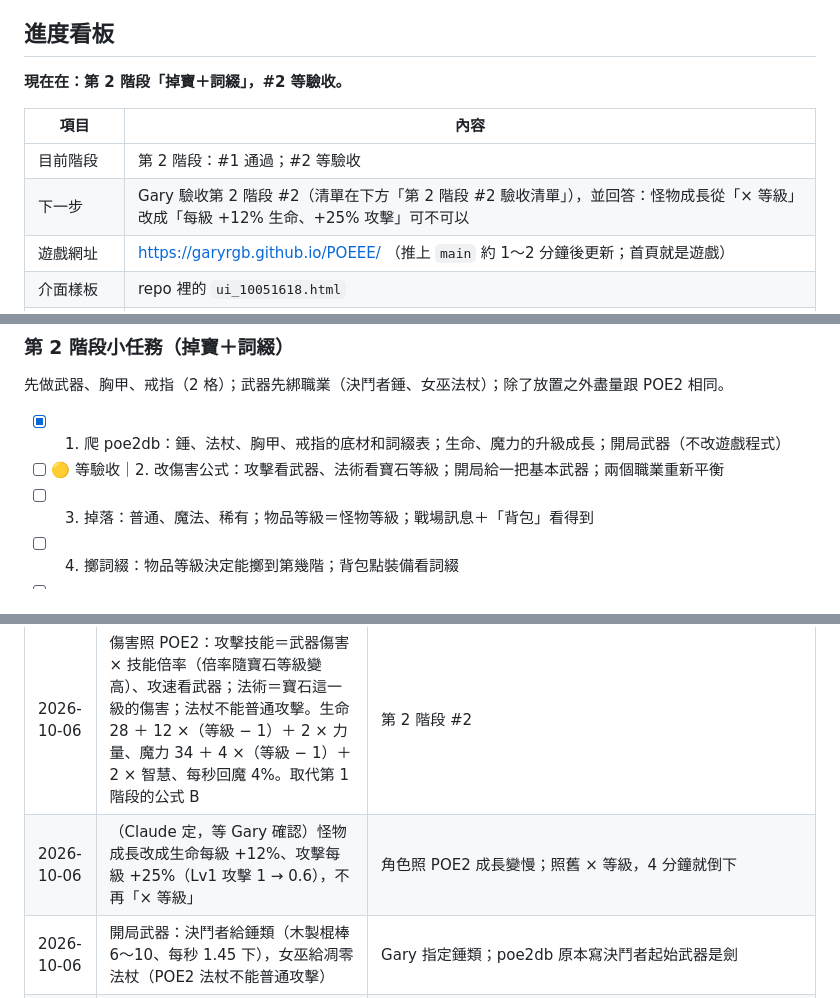
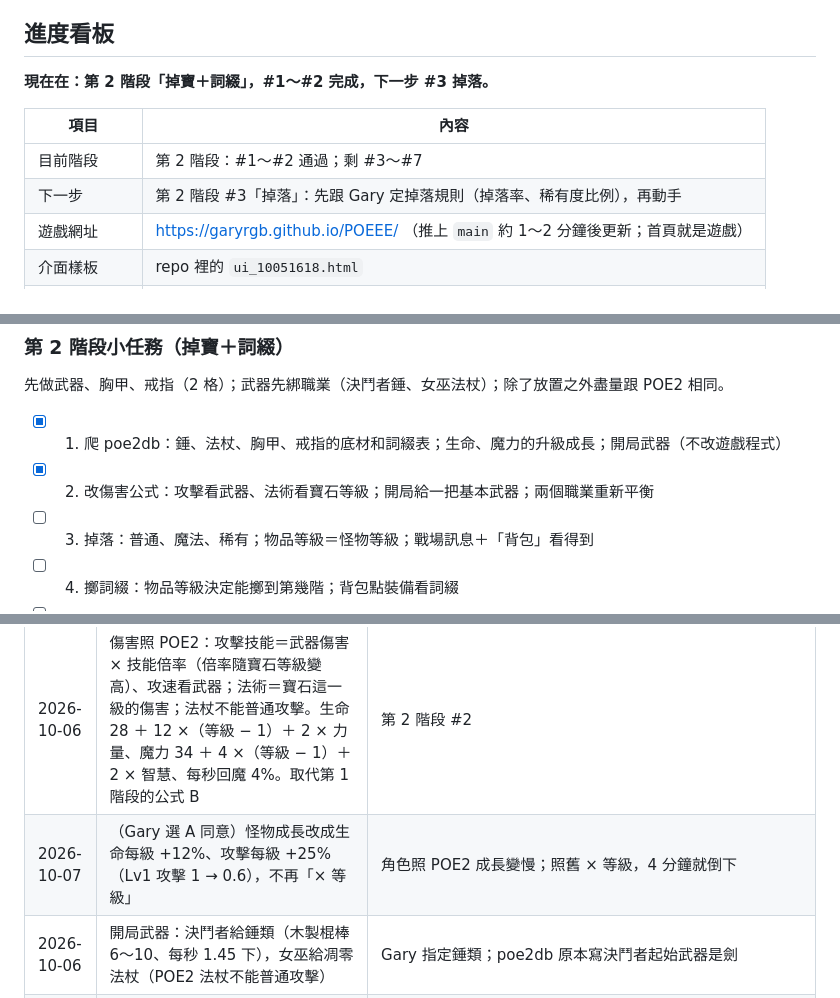
Before and after one commit to garyRGB/POEEE, a Markdown page: PLAN.md, 3 parts joined by grey strips. GitHub-like rendering.

Commit message:
PLAN：第 2 階段 #2 通過；怪物成長走 A，CLAUDE.md 規格同步
Co-Authored-By: Claude Opus 5.5 <noreply@anthropic.com>
Claude-Session: https://claude.ai/code/session_01HkifTMJACxQoZMA9Fb3wxZ

```diff
--- a/PLAN.md
+++ b/PLAN.md
@@ -6,12 +6,12 @@
 
 ## 進度看板
 
-**現在在：第 2 階段「掉寶＋詞綴」，#2 等驗收。**
+**現在在：第 2 階段「掉寶＋詞綴」，#1～#2 完成，下一步 #3 掉落。**
 
 | 項目 | 內容 |
 | --- | --- |
-| 目前階段 | 第 2 階段：#1 通過；#2 等驗收 |
-| 下一步 | Gary 驗收第 2 階段 #2（清單在下方「第 2 階段 #2 驗收清單」），並回答：怪物成長從「× 等級」改成「每級 +12% 生命、+25% 攻擊」可不可以 |
+| 目前階段 | 第 2 階段：#1～#2 通過；剩 #3～#7 |
+| 下一步 | 第 2 階段 #3「掉落」：先跟 Gary 定掉落規則（掉落率、稀有度比例），再動手 |
 | 遊戲網址 | https://garyrgb.github.io/POEEE/ （推上 `main` 約 1～2 分鐘後更新；首頁就是遊戲） |
 | 介面樣板 | repo 裡的 `ui_10051618.html` |
 | GitHub repo | https://github.com/garyRGB/POEEE （公開） |
@@ -25,7 +25,7 @@
 先做武器、胸甲、戒指（2 格）；武器先綁職業（決鬥者錘、女巫法杖）；除了放置之外盡量跟 POE2 相同。
 
 - [x] 1. 爬 poe2db：錘、法杖、胸甲、戒指的底材和詞綴表；生命、魔力的升級成長；開局武器（不改遊戲程式）
-- [ ] 🟡 等驗收｜2. 改傷害公式：攻擊看武器、法術看寶石等級；開局給一把基本武器；兩個職業重新平衡
+- [x] 2. 改傷害公式：攻擊看武器、法術看寶石等級；開局給一把基本武器；兩個職業重新平衡
 - [ ] 3. 掉落：普通、魔法、稀有；物品等級＝怪物等級；戰場訊息＋「背包」看得到
 - [ ] 4. 擲詞綴：物品等級決定能擲到第幾階；背包點裝備看詞綴
 - [ ] 5. 穿上：裝備頁武器、胸甲、戒指 2 格
@@ -127,7 +127,7 @@
 | 日期 | 決定 | 原因 |
 | --- | --- | --- |
 | 2026-10-06 | 傷害照 POE2：攻擊技能＝武器傷害 × 技能倍率（倍率隨寶石等級變高）、攻速看武器；法術＝寶石這一級的傷害；法杖不能普通攻擊。生命 28 ＋ 12 ×（等級 − 1）＋ 2 × 力量、魔力 34 ＋ 4 ×（等級 − 1）＋ 2 × 智慧、每秒回魔 4%。取代第 1 階段的公式 B | 第 2 階段 #2 |
-| 2026-10-06 | （Claude 定，等 Gary 確認）怪物成長改成生命每級 +12%、攻擊每級 +25%（Lv1 攻擊 1 → 0.6），不再「× 等級」 | 角色照 POE2 成長變慢；照舊 × 等級，4 分鐘就倒下 |
+| 2026-10-07 | （Gary 選 A 同意）怪物成長改成生命每級 +12%、攻擊每級 +25%（Lv1 攻擊 1 → 0.6），不再「× 等級」 | 角色照 POE2 成長變慢；照舊 × 等級，4 分鐘就倒下 |
 | 2026-10-06 | 開局武器：決鬥者給錘類（木製棍棒 6～10、每秒 1.45 下），女巫給凋零法杖（POE2 法杖不能普通攻擊） | Gary 指定錘類；poe2db 原本寫決鬥者起始武器是劍 |
 | 2026-10-06 | 詞綴爬「一般詞綴全部」（A）：錘、法杖、長杖、戒指、7 種胸甲能自然掉的詞綴每一階都爬；精髓、汙染、符文等特殊詞綴等做通貨再爬。「符鍛／符煉」底材另放 `special`，不混進掉落 | Gary 選 A：照 POE2 原樣、以後不用重爬 |
 | 2026-10-06 | **除了放置之外，其他盡量跟 POE2 相同**（已寫進 CLAUDE.md 鐵則）。第一個影響：攻擊技能的傷害改成來自武器（武器傷害 × 技能倍率、武器攻速）；法術照技能寶石等級的傷害。取代第 1 階段傷害公式 B（角色攻擊力 × 倍率），生命、魔力怎麼隨等級成長也改照 POE2（數字第 2 階段 #1 爬 poe2db 確認） | Gary 指定 |
```
Also changed, not shown: other parts of PLAN.md (+2 -1 lines), CLAUDE.md (+1 -1 lines).
